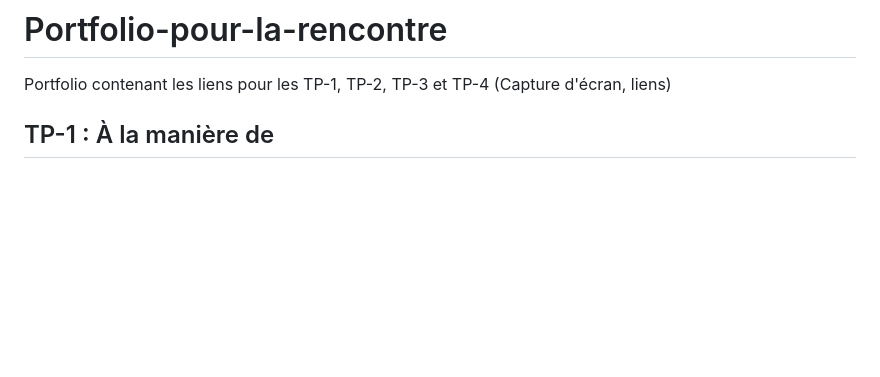
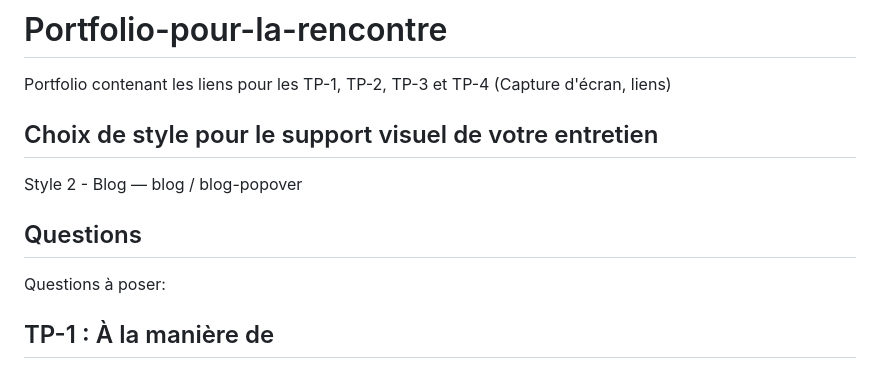
Before and after one commit to claudielanglais/Portfolio-pour-la-rencontre, a Markdown page: README.md, the part around the change. Rendered like a GitHub page; blank space fills up the shorter version.

Commit message:
Ajout du choix de style

```diff
--- a/README.md
+++ b/README.md
@@ -1,5 +1,11 @@
 # Portfolio-pour-la-rencontre
 Portfolio contenant les liens pour les TP-1, TP-2, TP-3 et TP-4 (Capture d'écran, liens)
+
+## Choix de style pour le support visuel de votre entretien
+Style 2 - Blog — blog / blog-popover
+
+## Questions
+Questions à poser:
 
 ## TP-1 : À la manière de
 ### Lien du projet sur Github: [https://github.com/integration2/tp1-claudielanglais](https://github.com/integration2/tp1-claudielanglais)
```
